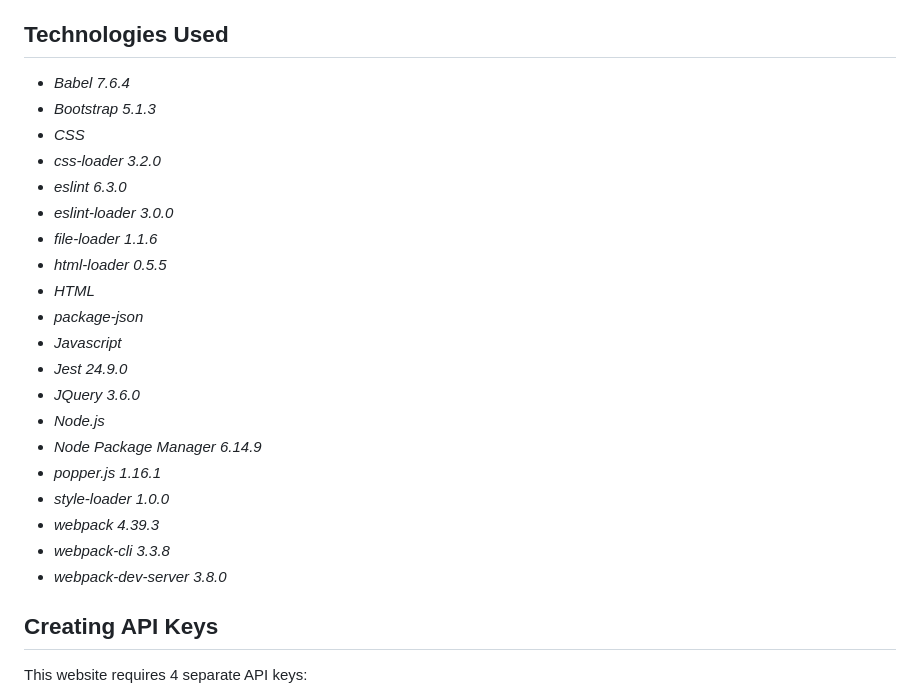
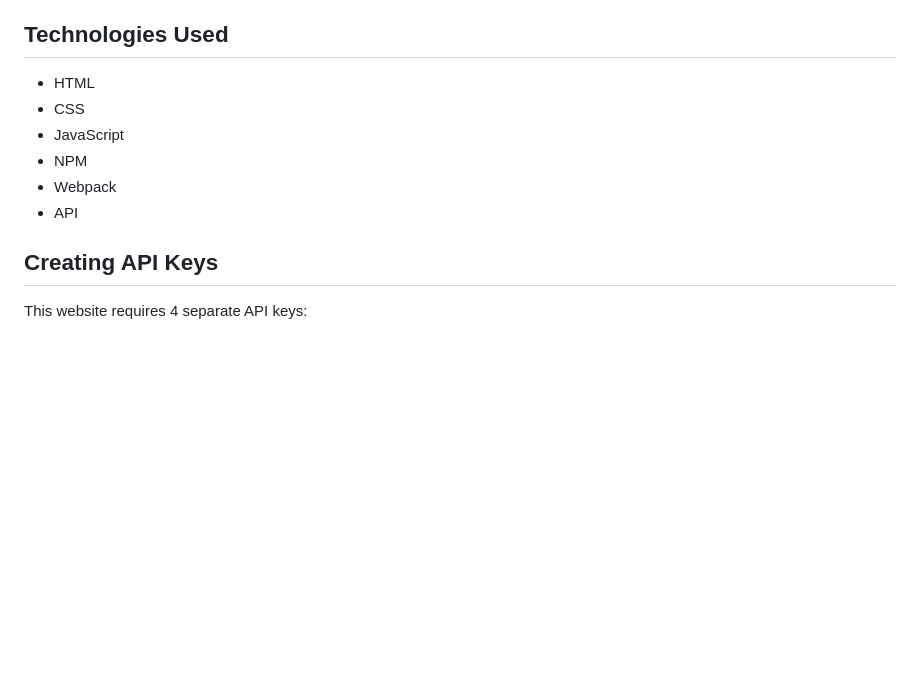
Before and after one commit to johnwhittenstudio/campy, a Markdown page: README.md, the part around the change. GitHub-like rendering; blank space fills up the shorter version.

Commit message:
edit tech used

```diff
--- a/README.md
+++ b/README.md
@@ -43,27 +43,12 @@ Campy consists of 5 HTML pages, each containing unique functions for user engage
 
 ## Technologies Used <a id="technologies"></a>
 
-- _Babel 7.6.4_
-- _Bootstrap 5.1.3_
-- _CSS_
-- _css-loader 3.2.0_
-- _eslint 6.3.0_
-- _eslint-loader 3.0.0_
-- _file-loader 1.1.6_
-- _html-loader 0.5.5_
-- _HTML_
-- _package-json_
-- _Javascript_
-- _Jest 24.9.0_
-- _JQuery 3.6.0_
-- _Node.js_
-- _Node Package Manager 6.14.9_
-- _popper.js 1.16.1_
-- _style-loader 1.0.0_
-- _webpack 4.39.3_
-- _webpack-cli 3.3.8_
-- _webpack-dev-server 3.8.0_
-
+* HTML
+* CSS
+* JavaScript
+* NPM
+* Webpack
+* API
 
 
 ## Creating API Keys <a id="api"></a>
```
